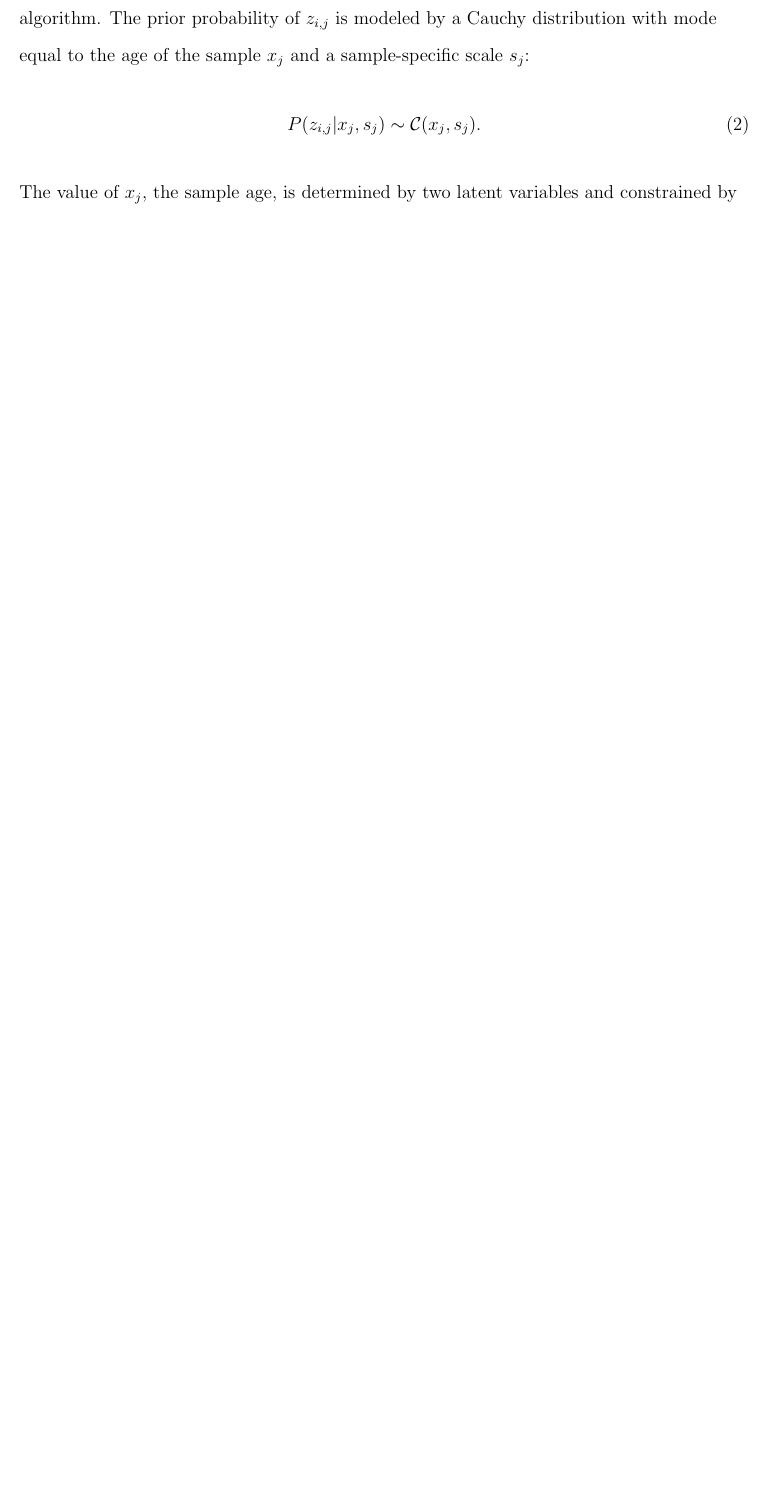
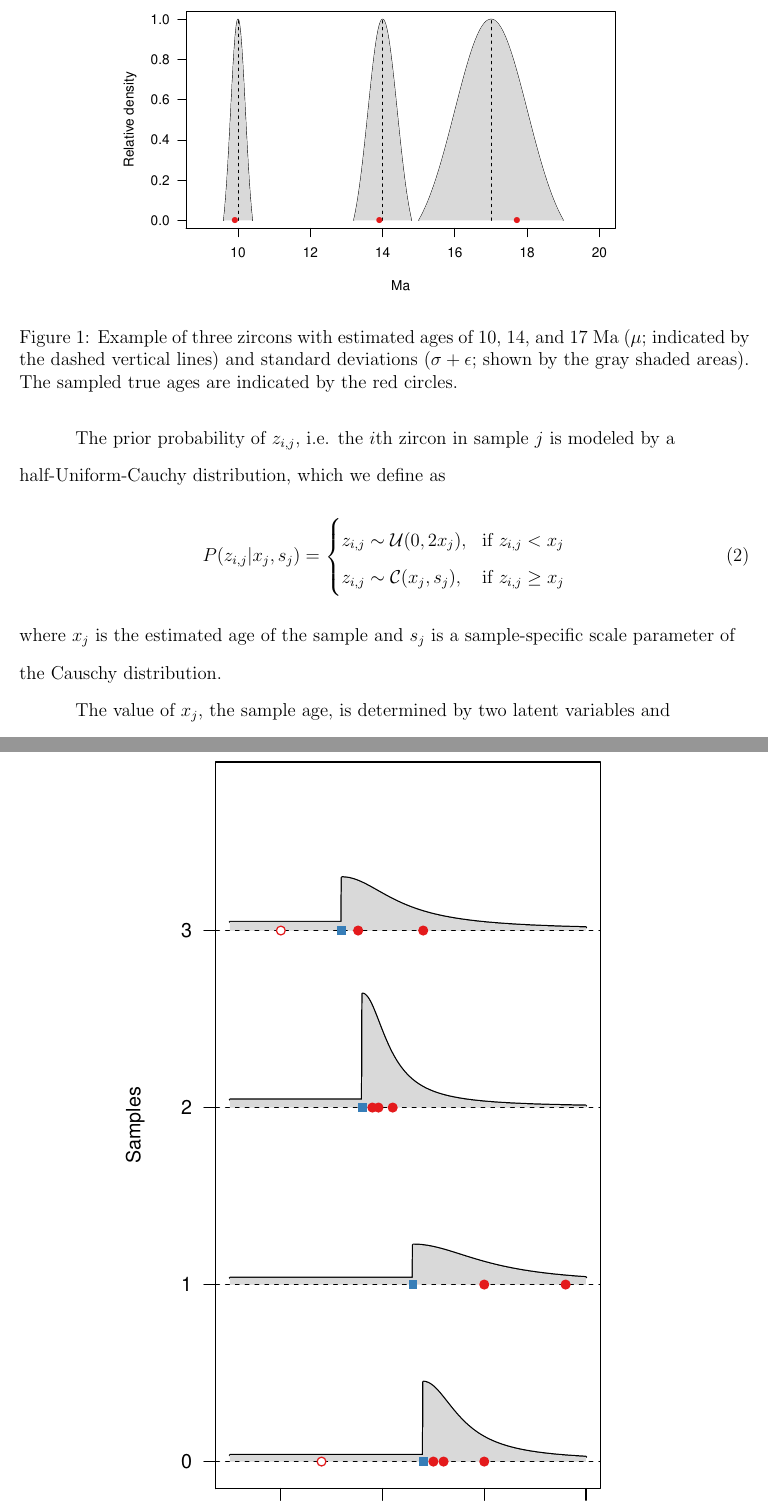
Before and after one commit to dsilvestro/agez, a LaTeX document (tex/agez_model.tex): part of page 2 of 3 before the commit and two parts of pages 2 and 5 of 5 after it, the two joined at a grey line, cut at the place of the change, the shorter picture padded with empty space. Compiled offline with pdfLaTeX.

Commit message:
updated text

```diff
--- a/tex/agez_model.tex
+++ b/tex/agez_model.tex
@@ -158,5 +160,19 @@ where $\eta_m \in \mathbb{R}$ is the age bias associated with the measurement me
 The parameters  $z_i, \eta_m$ and $\epsilon_m$ are considered as unknown and estimated from the data using a Bayesian algorithm.
-The prior probability of $z_{i,j}$ is modeled by a Cauchy distribution with mode equal to the age of the sample $x_j$ and a sample-specific scale $s_j$:
+
+\begin{figure}[h!]
+\centering
+\includegraphics[width=120mm]{figs/ZirconAge.pdf}
+\caption{Example of three zircons with estimated ages of 10, 14, and 17 Ma ($\mu$; indicated by the dashed vertical lines) and standard deviations ($\sigma + \epsilon$; shown by the gray shaded areas). The sampled true ages are indicated by the red circles. }
+\label{f_zir_age}
+\end{figure}
+
+
+The prior probability of $z_{i,j}$, i.e. the $i$th zircon in sample $j$ is modeled by a half-Uniform-Cauchy distribution, which we define as
 \begin{equation}
-P(z_{i,j} | x_j, s_j) \sim \mathcal{C}(x_j, s_j).
+P(z_{i,j} | x_j, s_j) = \left\{
+\begin{array}{@{}ll@{}}
+    z_{i,j} \sim \mathcal{U}(0, 2x_j)}, & \text{if}\      z_{i,j} < x_j \\
+    z_{i,j} \sim \mathcal{C}(x_j, s_j), & \text{if}\      z_{i,j} \geq x_j \\
+\end{array}\right.
 \end{equation}
+where $x_j$ is the estimated age of the sample and $s_j$ is a sample-specific scale parameter of the Causchy distribution.
@@ -163,3 +184,7 @@ P(z_{i,j} | x_j, s_j) \sim \mathcal{C}(x_j, s_j).
+\label{f_sample_prob}
+\end{figure}
+
+
 The value of $x_j$, the sample age, is determined by two latent variables and constrained by sampled values of $\mathbf{z}$ such that $x_{i} > x_{i - 1}$ for $i \in \{2, \dots, S\}$.
 Specifically we define as
 \begin{equation}
```
Also changed, not shown: tex/agez_model.pdf, tex/figs/ZirconAge.pdf, tex/agez_model.tex (11 more changed lines), 1 other file.
